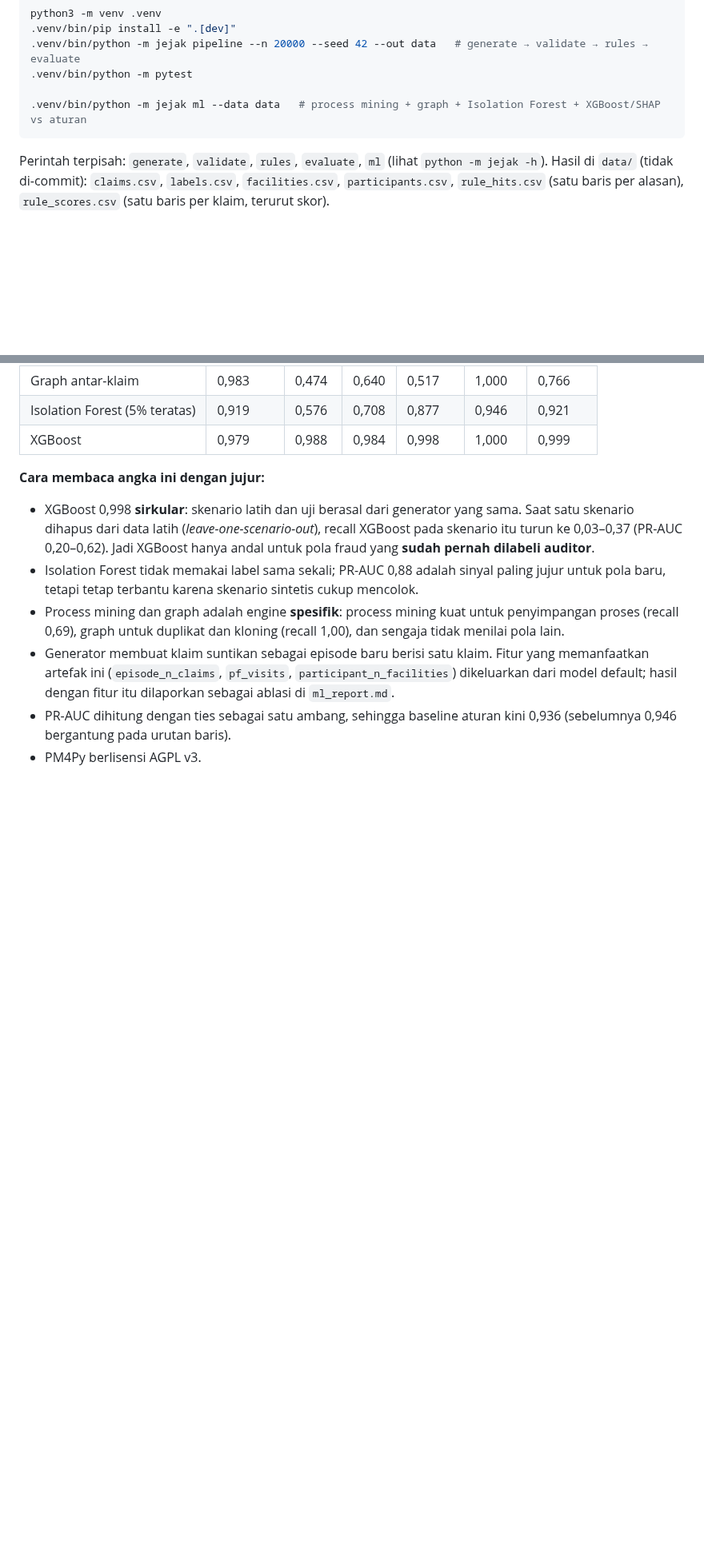
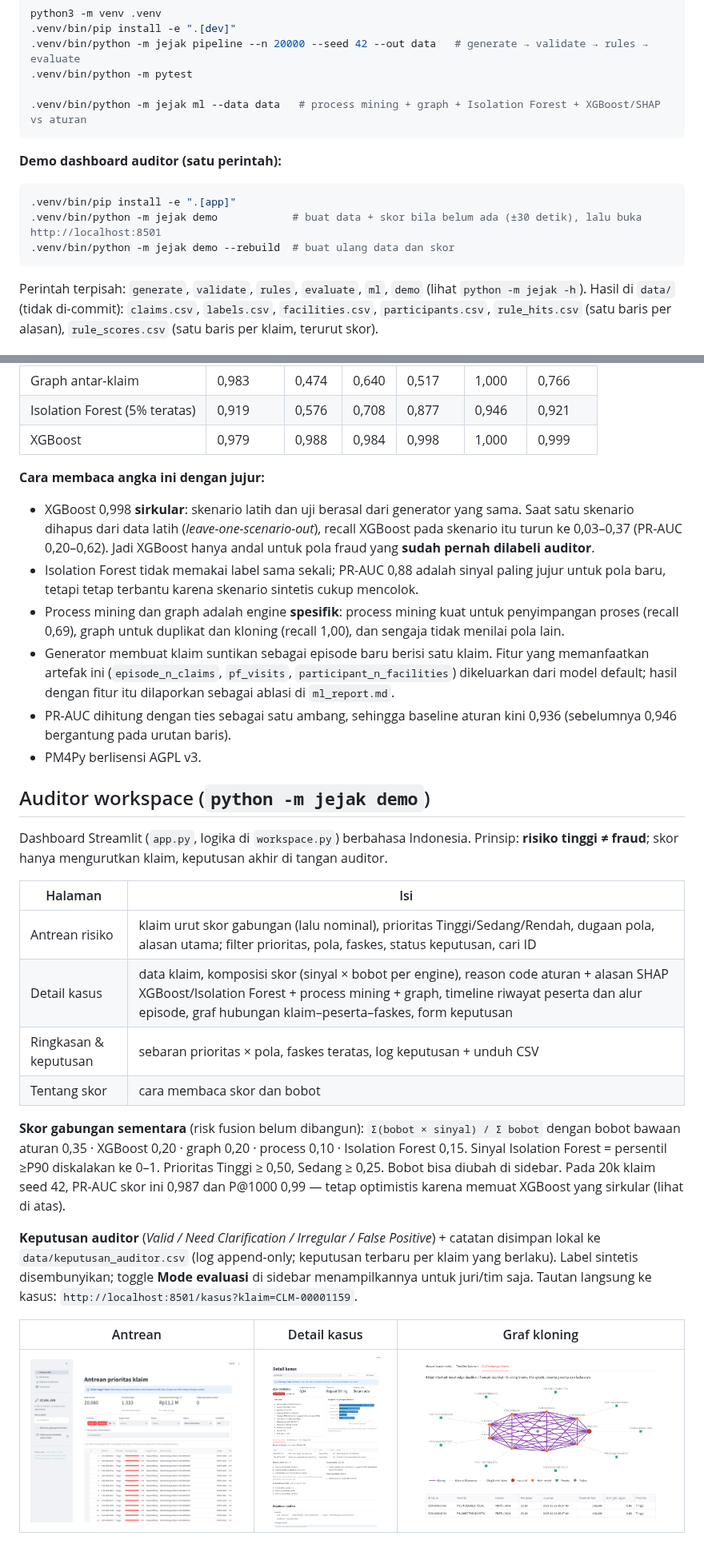
Before and after one commit to kikykurniady/jejak-jkn, a Markdown page: README.md, 2 parts joined by grey strips. Shown at 80% size. Drawn GitHub-style; pictures changed too: docs/img/antrean.png (added), docs/img/detail-kasus.png (added), docs/img/graf-kloning.png (added); blank space fills up the shorter version.

````diff
--- a/README.md
+++ b/README.md
@@ -18,7 +18,15 @@ python3 -m venv .venv
 .venv/bin/python -m jejak ml --data data   # process mining + graph + Isolation Forest + XGBoost/SHAP vs aturan
 ```
 
-Perintah terpisah: `generate`, `validate`, `rules`, `evaluate`, `ml` (lihat `python -m jejak -h`).
+**Demo dashboard auditor (satu perintah):**
+
+```bash
+.venv/bin/pip install -e ".[app]"
+.venv/bin/python -m jejak demo            # buat data + skor bila belum ada (±30 detik), lalu buka http://localhost:8501
+.venv/bin/python -m jejak demo --rebuild  # buat ulang data dan skor
+```
+
+Perintah terpisah: `generate`, `validate`, `rules`, `evaluate`, `ml`, `demo` (lihat `python -m jejak -h`).
 Hasil di `data/` (tidak di-commit): `claims.csv`, `labels.csv`, `facilities.csv`, `participants.csv`,
 `rule_hits.csv` (satu baris per alasan), `rule_scores.csv` (satu baris per klaim, terurut skor).
 
@@ -114,3 +122,29 @@ Keluaran di `data/`: `risk_scores.csv` (skor + alasan semua engine), `graph_edge
 - PR-AUC dihitung dengan ties sebagai satu ambang, sehingga baseline aturan kini 0,936 (sebelumnya 0,946
   bergantung pada urutan baris).
 - PM4Py berlisensi AGPL v3.
+
+## Auditor workspace (`python -m jejak demo`)
+
+Dashboard Streamlit (`app.py`, logika di `workspace.py`) berbahasa Indonesia. Prinsip: **risiko tinggi ≠ fraud**;
+skor hanya mengurutkan klaim, keputusan akhir di tangan auditor.
+
+| Halaman | Isi |
+|---|---|
+| Antrean risiko | klaim urut skor gabungan (lalu nominal), prioritas Tinggi/Sedang/Rendah, dugaan pola, alasan utama; filter prioritas, pola, faskes, status keputusan, cari ID |
+| Detail kasus | data klaim, komposisi skor (sinyal × bobot per engine), reason code aturan + alasan SHAP XGBoost/Isolation Forest + process mining + graph, timeline riwayat peserta dan alur episode, graf hubungan klaim–peserta–faskes, form keputusan |
+| Ringkasan & keputusan | sebaran prioritas × pola, faskes teratas, log keputusan + unduh CSV |
+| Tentang skor | cara membaca skor dan bobot |
+
+**Skor gabungan sementara** (risk fusion belum dibangun): `Σ(bobot × sinyal) / Σ bobot` dengan bobot bawaan
+aturan 0,35 · XGBoost 0,20 · graph 0,20 · process 0,10 · Isolation Forest 0,15. Sinyal Isolation Forest = persentil
+≥P90 diskalakan ke 0–1. Prioritas Tinggi ≥ 0,50, Sedang ≥ 0,25. Bobot bisa diubah di sidebar. Pada 20k klaim seed 42,
+PR-AUC skor ini 0,987 dan P@1000 0,99 — tetap optimistis karena memuat XGBoost yang sirkular (lihat di atas).
+
+**Keputusan auditor** (*Valid / Need Clarification / Irregular / False Positive*) + catatan disimpan lokal ke
+`data/keputusan_auditor.csv` (log append-only; keputusan terbaru per klaim yang berlaku). Label sintetis
+disembunyikan; toggle **Mode evaluasi** di sidebar menampilkannya untuk juri/tim saja. Tautan langsung ke kasus:
+`http://localhost:8501/kasus?klaim=CLM-00001159`.
+
+| Antrean | Detail kasus | Graf kloning |
+|---|---|---|
+| ![antrean](docs/img/antrean.png) | ![detail](docs/img/detail-kasus.png) | ![graf](docs/img/graf-kloning.png) |
````
Also changed, not shown: docs/memory/01-keputusan.md (+4 -0 lines), docs/memory/02-status-dan-tugas.md (+8 -1 lines), 6 other files.
